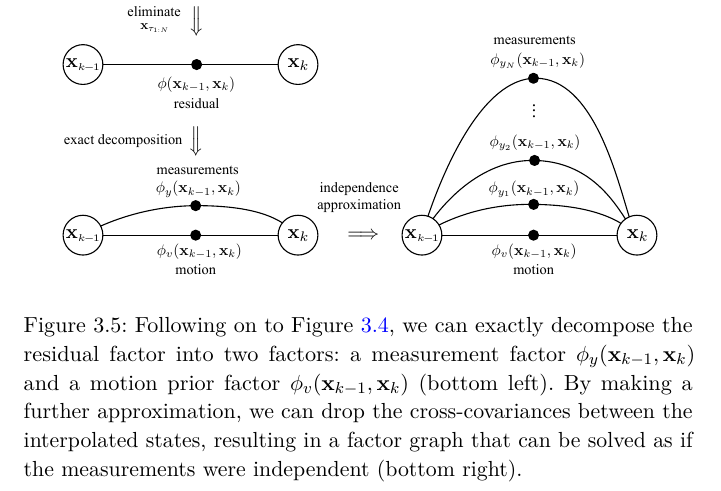
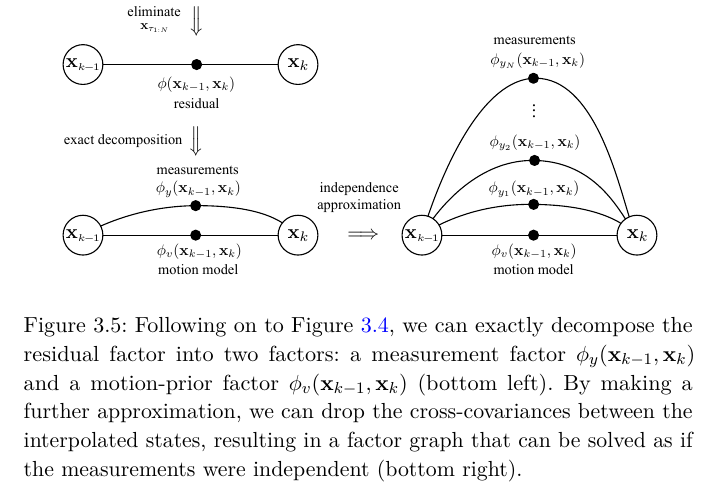
Before and after one commit to utiasASRL/2025-fnt-ctfg, a LaTeX document (latex/main.tex, which reads latex/chap3.tex): part of page 40 of 71, cut so that both start at the same text. Compiled offline with pdfLaTeX; a LaTeX package or settings file that is missing is left out.

Commit message:
more tweaks

```diff
--- a/latex/chap3.tex
+++ b/latex/chap3.tex
@@ -156,7 +156,7 @@ The resulting factor graph from this factorization is shown in Figure~\ref{fig:g
 \begin{figure}[t]
      \centering
      \includegraphics[width=0.90\textwidth]{gausselim3b.pdf}
-     \caption{Following on to Figure~\ref{fig:gausselim3}, we can exactly decompose the residual factor into two factors: a measurement factor $\phi_y(\mbf{x}_{k-1}, \mbf{x}_{k})$ and a motion prior factor $\phi_v(\mbf{x}_{k-1}, \mbf{x}_{k})$ (bottom left).  By making a further approximation, we can drop the cross-covariances between the interpolated states, resulting in a factor graph that can be solved as if the measurements were independent (bottom right).}
+     \caption{Following on to Figure~\ref{fig:gausselim3}, we can exactly decompose the residual factor into two factors: a measurement factor $\phi_y(\mbf{x}_{k-1}, \mbf{x}_{k})$ and a motion-prior factor $\phi_v(\mbf{x}_{k-1}, \mbf{x}_{k})$ (bottom left).  By making a further approximation, we can drop the cross-covariances between the interpolated states, resulting in a factor graph that can be solved as if the measurements were independent (bottom right).}
      \label{fig:gausselim3b}
 \end{figure}
 
```
Also changed, not shown: latex/figs/gausselim3b.pdf, 1 other file.
